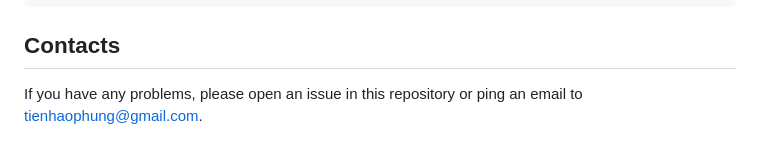
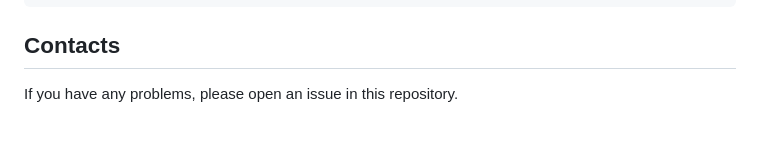
Before and after one commit to VinAIResearch/Anti-DreamBooth, a Markdown page: README.md, the part around the change. GitHub-like rendering.

````diff
--- a/README.md
+++ b/README.md
@@ -113,4 +113,4 @@ python infer.py --model_path <path to DREAMBOOTH model>/checkpoint-1000 --output
 ```
 
 ## Contacts
-If you have any problems, please open an issue in this repository or ping an email to [tienhaophung@gmail.com](mailto:tienhaophung@gmail.com).
+If you have any problems, please open an issue in this repository.
````
